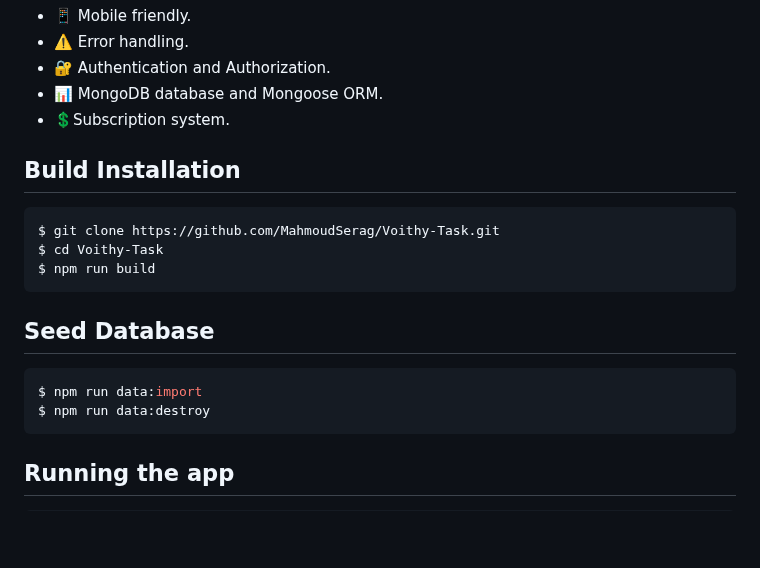
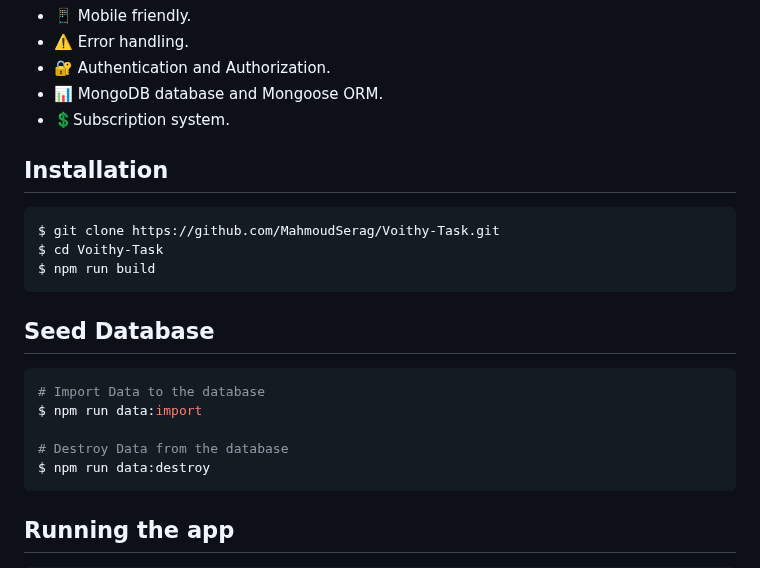
Before and after one commit to MahmoudSerag/Voithy-Task, a Markdown page: README.md, the part around the change. GitHub-like rendering; blank space fills up the shorter version.

Commit message:
fix: :bug: update README.md file

````diff
--- a/README.md
+++ b/README.md
@@ -46,7 +46,7 @@
 - 📊 MongoDB database and Mongoose ORM.
 - 💲Subscription system.
 
-## Build Installation
+## Installation
 
 ```bash
 $ git clone https://github.com/MahmoudSerag/Voithy-Task.git
@@ -57,7 +57,10 @@ $ npm run build
 ## Seed Database
 
 ```bash
+# Import Data to the database
 $ npm run data:import
+
+# Destroy Data from the database
 $ npm run data:destroy
 ```
 
````
